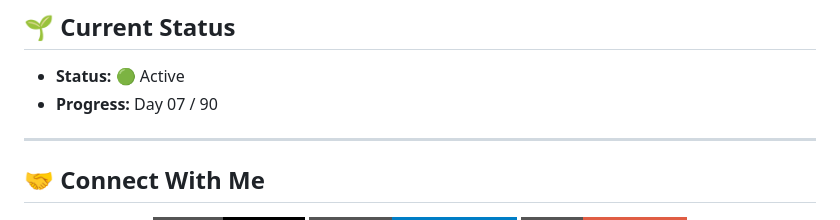
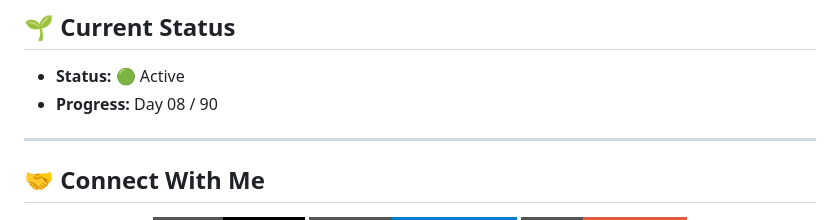
Before and after one commit to ahmed22239/btech, a Markdown page: README.md, the part around the change. Drawn GitHub-style; badges without logos.

Commit message:
Update progress Day 07 to Day 08

```diff
--- a/README.md
+++ b/README.md
@@ -144,7 +144,7 @@ This ensures clarity, consistency, and easy progress tracking.
 ## 🌱 Current Status
 
 - **Status:** 🟢 Active
-- **Progress:** Day 07 / 90
+- **Progress:** Day 08 / 90
 
 ---
 
```
